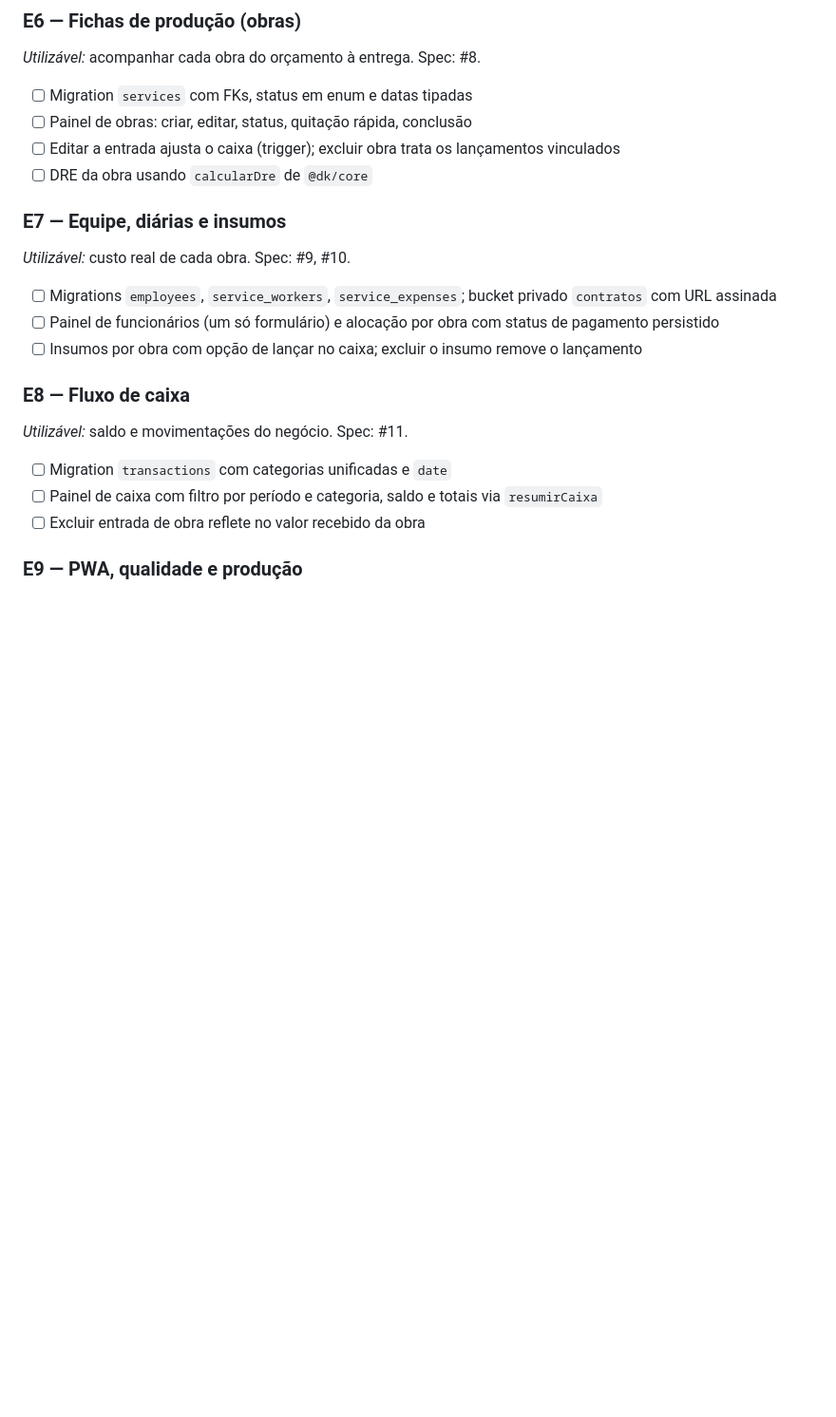
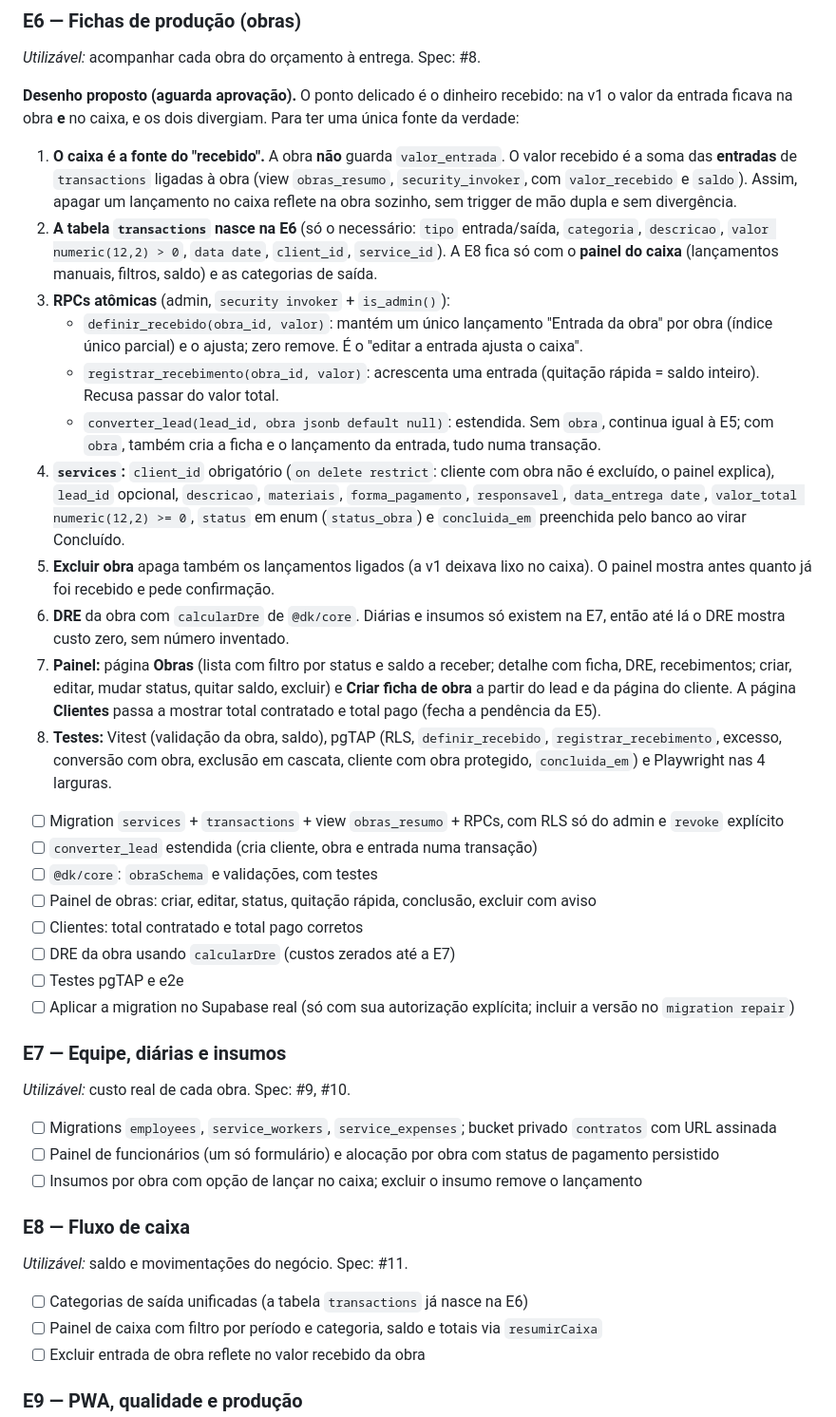
Before and after one commit to ArthurFontes189/dk_revestimentos, a Markdown page: docs/PLANO.md, the part around the change. Shown at 95% size. Rendered like a GitHub page; blank space fills up the shorter version.

Commit message:
docs: desenho da E6 (obras e caixa como fonte do valor recebido)
Co-Authored-By: Claude Sonnet 5.5 <noreply@anthropic.com>

```diff
--- a/docs/PLANO.md
+++ b/docs/PLANO.md
@@ -125,10 +125,28 @@ Peças da E5:
 _Utilizável:_ acompanhar cada obra do orçamento à entrega.
 Spec: #8.
 
-- [ ] Migration `services` com FKs, status em enum e datas tipadas
-- [ ] Painel de obras: criar, editar, status, quitação rápida, conclusão
-- [ ] Editar a entrada ajusta o caixa (trigger); excluir obra trata os lançamentos vinculados
-- [ ] DRE da obra usando `calcularDre` de `@dk/core`
+**Desenho proposto (aguarda aprovação).** O ponto delicado é o dinheiro recebido: na v1 o valor da entrada ficava na obra **e** no caixa, e os dois divergiam. Para ter uma única fonte da verdade:
+
+1. **O caixa é a fonte do "recebido".** A obra **não** guarda `valor_entrada`. O valor recebido é a soma das **entradas** de `transactions` ligadas à obra (view `obras_resumo`, `security_invoker`, com `valor_recebido` e `saldo`). Assim, apagar um lançamento no caixa reflete na obra sozinho, sem trigger de mão dupla e sem divergência.
+2. **A tabela `transactions` nasce na E6** (só o necessário: `tipo` entrada/saída, `categoria`, `descricao`, `valor numeric(12,2) > 0`, `data date`, `client_id`, `service_id`). A E8 fica só com o **painel do caixa** (lançamentos manuais, filtros, saldo) e as categorias de saída.
+3. **RPCs atômicas** (admin, `security invoker` + `is_admin()`):
+   - `definir_recebido(obra_id, valor)`: mantém um único lançamento "Entrada da obra" por obra (índice único parcial) e o ajusta; zero remove. É o "editar a entrada ajusta o caixa".
+   - `registrar_recebimento(obra_id, valor)`: acrescenta uma entrada (quitação rápida = saldo inteiro). Recusa passar do valor total.
+   - `converter_lead(lead_id, obra jsonb default null)`: estendida. Sem `obra`, continua igual à E5; com `obra`, também cria a ficha e o lançamento da entrada, tudo numa transação.
+4. **`services`:** `client_id` obrigatório (`on delete restrict`: cliente com obra não é excluído, o painel explica), `lead_id` opcional, `descricao`, `materiais`, `forma_pagamento`, `responsavel`, `data_entrega date`, `valor_total numeric(12,2) >= 0`, `status` em enum (`status_obra`) e `concluida_em` preenchida pelo banco ao virar Concluído.
+5. **Excluir obra** apaga também os lançamentos ligados (a v1 deixava lixo no caixa). O painel mostra antes quanto já foi recebido e pede confirmação.
+6. **DRE** da obra com `calcularDre` de `@dk/core`. Diárias e insumos só existem na E7, então até lá o DRE mostra custo zero, sem número inventado.
+7. **Painel:** página **Obras** (lista com filtro por status e saldo a receber; detalhe com ficha, DRE, recebimentos; criar, editar, mudar status, quitar saldo, excluir) e **Criar ficha de obra** a partir do lead e da página do cliente. A página **Clientes** passa a mostrar total contratado e total pago (fecha a pendência da E5).
+8. **Testes:** Vitest (validação da obra, saldo), pgTAP (RLS, `definir_recebido`, `registrar_recebimento`, excesso, conversão com obra, exclusão em cascata, cliente com obra protegido, `concluida_em`) e Playwright nas 4 larguras.
+
+- [ ] Migration `services` + `transactions` + view `obras_resumo` + RPCs, com RLS só do admin e `revoke` explícito
+- [ ] `converter_lead` estendida (cria cliente, obra e entrada numa transação)
+- [ ] `@dk/core`: `obraSchema` e validações, com testes
+- [ ] Painel de obras: criar, editar, status, quitação rápida, conclusão, excluir com aviso
+- [ ] Clientes: total contratado e total pago corretos
+- [ ] DRE da obra usando `calcularDre` (custos zerados até a E7)
+- [ ] Testes pgTAP e e2e
+- [ ] Aplicar a migration no Supabase real (só com sua autorização explícita; incluir a versão no `migration repair`)
 
 ### E7 — Equipe, diárias e insumos
 
@@ -144,7 +162,7 @@ Spec: #9, #10.
 _Utilizável:_ saldo e movimentações do negócio.
 Spec: #11.
 
-- [ ] Migration `transactions` com categorias unificadas e `date`
+- [ ] Categorias de saída unificadas (a tabela `transactions` já nasce na E6)
 - [ ] Painel de caixa com filtro por período e categoria, saldo e totais via `resumirCaixa`
 - [ ] Excluir entrada de obra reflete no valor recebido da obra
 
```
